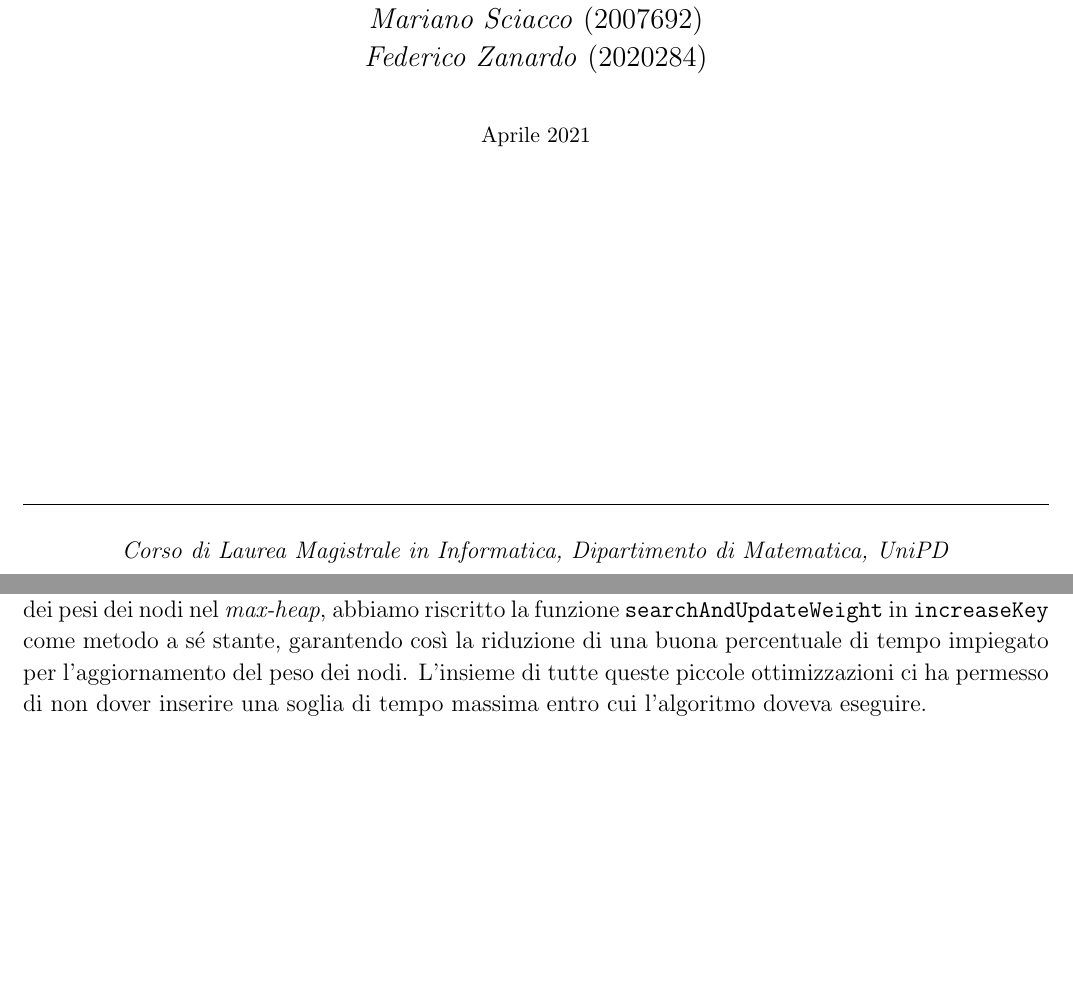
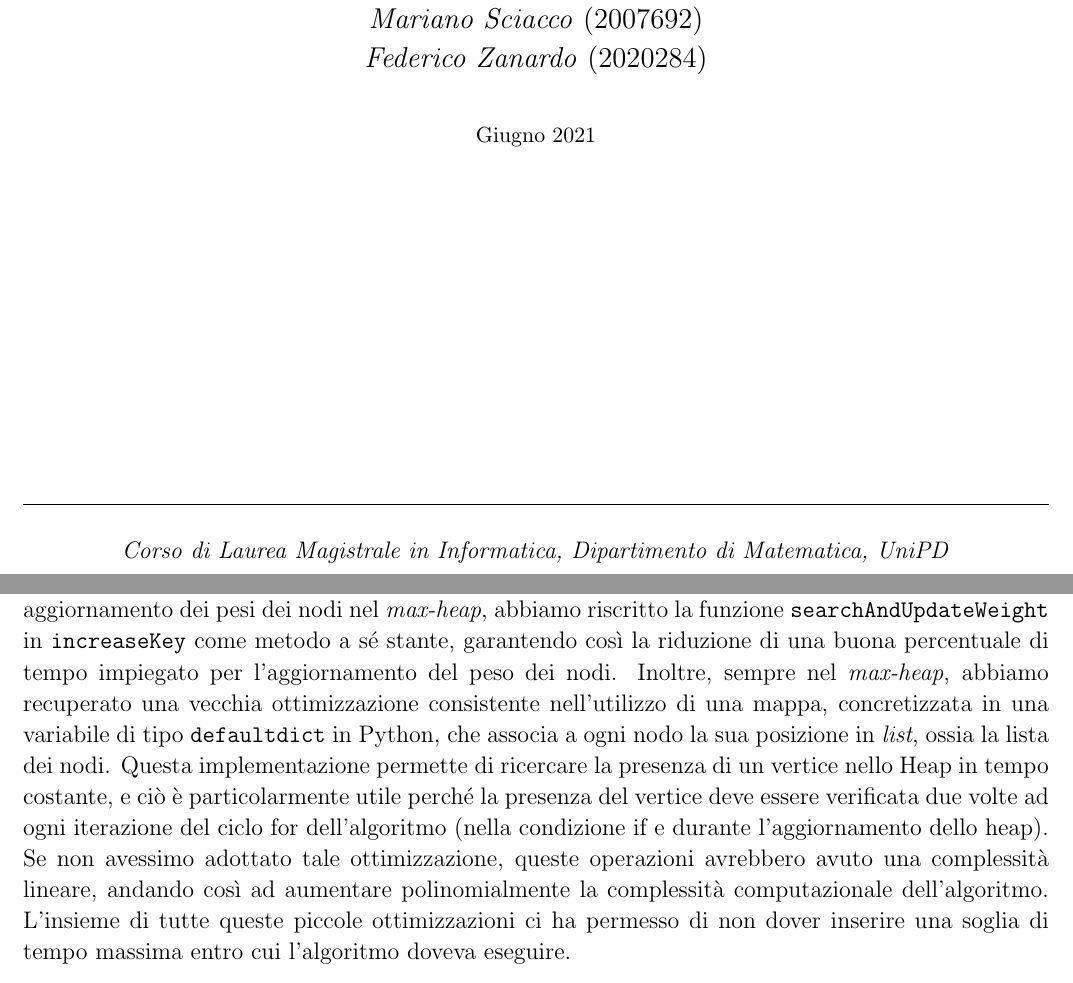
Before and after one commit to federicozanardo/AdvancedAlgorithmsLabs, a LaTeX document (ex-lab-3/docs/main.tex, which reads ex-lab-3/docs/res/sections/algoritmi_sw.tex): two parts of pages 1 and 11 of 27, joined at a grey line, cut so that both start at the same text, the shorter picture padded with empty space. Compiled offline with pdfLaTeX.

Commit message:
Edit date in exlab3, add optimization for max-heap

```diff
--- a/ex-lab-3/docs/main.tex
+++ b/ex-lab-3/docs/main.tex
@@ -92,7 +92,7 @@
 \author{\textit{Enrico Buratto} (2028620)\\
         \textit{Mariano Sciacco} (2007692)\\
         \textit{Federico Zanardo} (2020284)}
-\date{\small Aprile 2021}
+\date{\small Giugno 2021}
 
 
 % ---------------------------
--- a/ex-lab-3/docs/res/sections/algoritmi_sw.tex
+++ b/ex-lab-3/docs/res/sections/algoritmi_sw.tex
@@ -130,5 +130,5 @@ Le implementazioni fanno uso della struttura dati \texttt{graph} precedentemente
 \subsubsection{Ottimizzazioni implementate}
 
 Per quanto concerne le ottimizzazioni, abbiamo evitato - a meno della prima e unica invocazione di \texttt{algorithm} - la copia profonda di tutto \texttt{Graph}, preferendo la sola copia della lista di vertici, dal momento che questa era quella maggiormente soggetta ad alterazioni. La lista di vertici è stata poi constantemente passata tra i vari metodi di classe e questo ci ha velocizzato in buona parte il passaggio di variabili, nonché ridotto il tempo totale di esecuzione dell'algoritmo stesso. Inoltre, abbiamo preferito l'uso della copia profonda manuale rispetto a quella di sistema, inserendo gli \(n-1\) vertici in una nuova lista, poi passata come risultato dei metodi.
-Al fine di velocizzare la parte di aggiornamento dei pesi dei nodi nel \textit{max-heap}, abbiamo riscritto la funzione \texttt{searchAndUpdateWeight} in \texttt{increaseKey} come metodo a sé stante, garantendo così la riduzione di una buona percentuale di tempo impiegato per l'aggiornamento del peso dei nodi.
+Al fine di velocizzare la parte di aggiornamento dei pesi dei nodi nel \textit{max-heap}, abbiamo riscritto la funzione \texttt{searchAndUpdateWeight} in \texttt{increaseKey} come metodo a sé stante, garantendo così la riduzione di una buona percentuale di tempo impiegato per l'aggiornamento del peso dei nodi. Inoltre, sempre nel \textit{max-heap}, abbiamo recuperato una vecchia ottimizzazione consistente nell'utilizzo di una mappa, concretizzata in una variabile di tipo \texttt{defaultdict} in Python, che associa a ogni nodo la sua posizione in \textit{list}, ossia la lista dei nodi. Questa implementazione permette di ricercare la presenza di un vertice nello Heap in tempo costante, e ciò è particolarmente utile perché la presenza del vertice deve essere verificata due volte ad ogni iterazione del ciclo for dell'algoritmo (nella condizione if e durante l'aggiornamento dello heap). Se non avessimo adottato tale ottimizzazione, queste operazioni avrebbero avuto una complessità lineare, andando così ad aumentare polinomialmente la complessità computazionale dell'algoritmo.
 L'insieme di tutte queste piccole ottimizzazioni ci ha permesso di non dover inserire una soglia di tempo massima entro cui l'algoritmo doveva eseguire.
```
